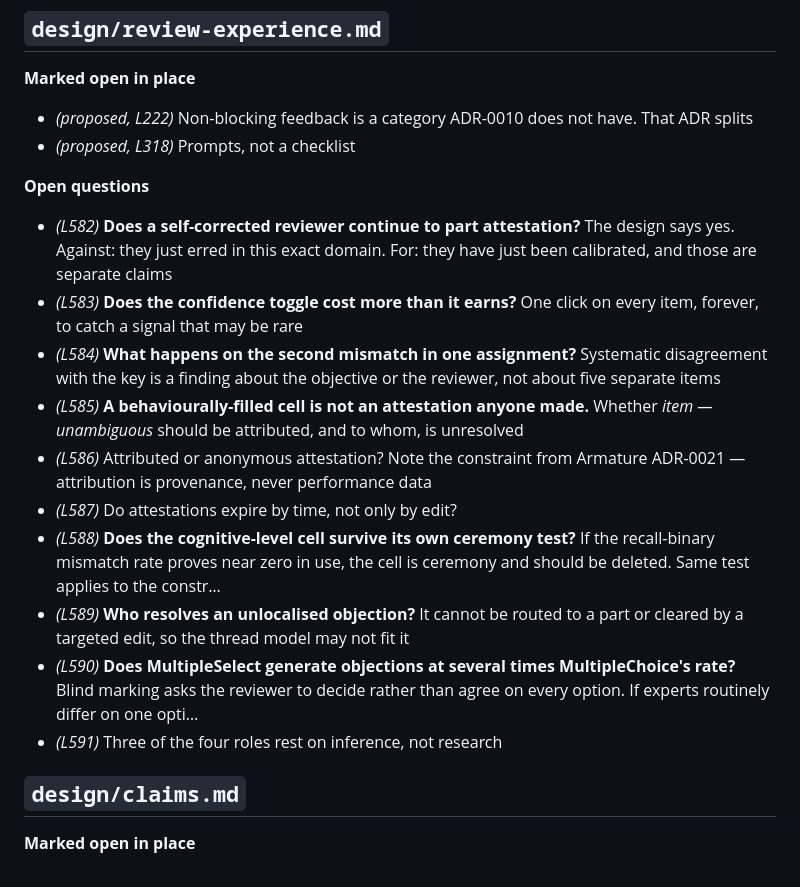
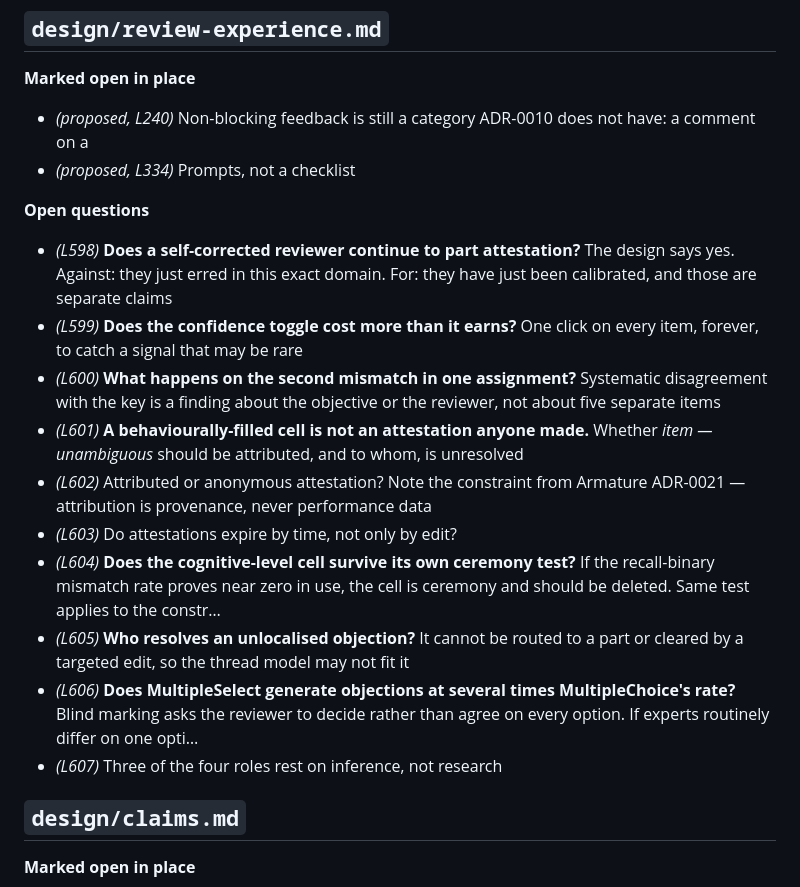
Before and after one commit to mossglenn/coqui, a Markdown page: docs/open-questions.md, the part around the change. GitHub-like rendering.

```diff
--- a/docs/open-questions.md
+++ b/docs/open-questions.md
@@ -31,21 +31,21 @@ The journal is excluded by design: it records what was settled, not what is stil
 
 **Marked open in place**
 
-- *(proposed, L222)* Non-blocking feedback is a category ADR-0010 does not have. That ADR splits
-- *(proposed, L318)* Prompts, not a checklist
+- *(proposed, L240)* Non-blocking feedback is still a category ADR-0010 does not have: a comment on a
+- *(proposed, L334)* Prompts, not a checklist
 
 **Open questions**
 
-- *(L582)* **Does a self-corrected reviewer continue to part attestation?** The design says yes. Against: they just erred in this exact domain. For: they have just been calibrated, and those are separate claims
-- *(L583)* **Does the confidence toggle cost more than it earns?** One click on every item, forever, to catch a signal that may be rare
-- *(L584)* **What happens on the second mismatch in one assignment?** Systematic disagreement with the key is a finding about the objective or the reviewer, not about five separate items
-- *(L585)* **A behaviourally-filled cell is not an attestation anyone made.** Whether *item — unambiguous* should be attributed, and to whom, is unresolved
-- *(L586)* Attributed or anonymous attestation? Note the constraint from Armature ADR-0021 — attribution is provenance, never performance data
-- *(L587)* Do attestations expire by time, not only by edit?
-- *(L588)* **Does the cognitive-level cell survive its own ceremony test?** If the recall-binary mismatch rate proves near zero in use, the cell is ceremony and should be deleted. Same test applies to the constr…
-- *(L589)* **Who resolves an unlocalised objection?** It cannot be routed to a part or cleared by a targeted edit, so the thread model may not fit it
-- *(L590)* **Does MultipleSelect generate objections at several times MultipleChoice's rate?** Blind marking asks the reviewer to decide rather than agree on every option. If experts routinely differ on one opti…
-- *(L591)* Three of the four roles rest on inference, not research
+- *(L598)* **Does a self-corrected reviewer continue to part attestation?** The design says yes. Against: they just erred in this exact domain. For: they have just been calibrated, and those are separate claims
+- *(L599)* **Does the confidence toggle cost more than it earns?** One click on every item, forever, to catch a signal that may be rare
+- *(L600)* **What happens on the second mismatch in one assignment?** Systematic disagreement with the key is a finding about the objective or the reviewer, not about five separate items
+- *(L601)* **A behaviourally-filled cell is not an attestation anyone made.** Whether *item — unambiguous* should be attributed, and to whom, is unresolved
+- *(L602)* Attributed or anonymous attestation? Note the constraint from Armature ADR-0021 — attribution is provenance, never performance data
+- *(L603)* Do attestations expire by time, not only by edit?
+- *(L604)* **Does the cognitive-level cell survive its own ceremony test?** If the recall-binary mismatch rate proves near zero in use, the cell is ceremony and should be deleted. Same test applies to the constr…
+- *(L605)* **Who resolves an unlocalised objection?** It cannot be routed to a part or cleared by a targeted edit, so the thread model may not fit it
+- *(L606)* **Does MultipleSelect generate objections at several times MultipleChoice's rate?** Blind marking asks the reviewer to decide rather than agree on every option. If experts routinely differ on one opti…
+- *(L607)* Three of the four roles rest on inference, not research
 
 ## `design/claims.md`
 
```
Also changed, not shown: docs/design/review-experience.md (+23 -7 lines), prototypes/phase-2/README.md (+26 -17 lines).
